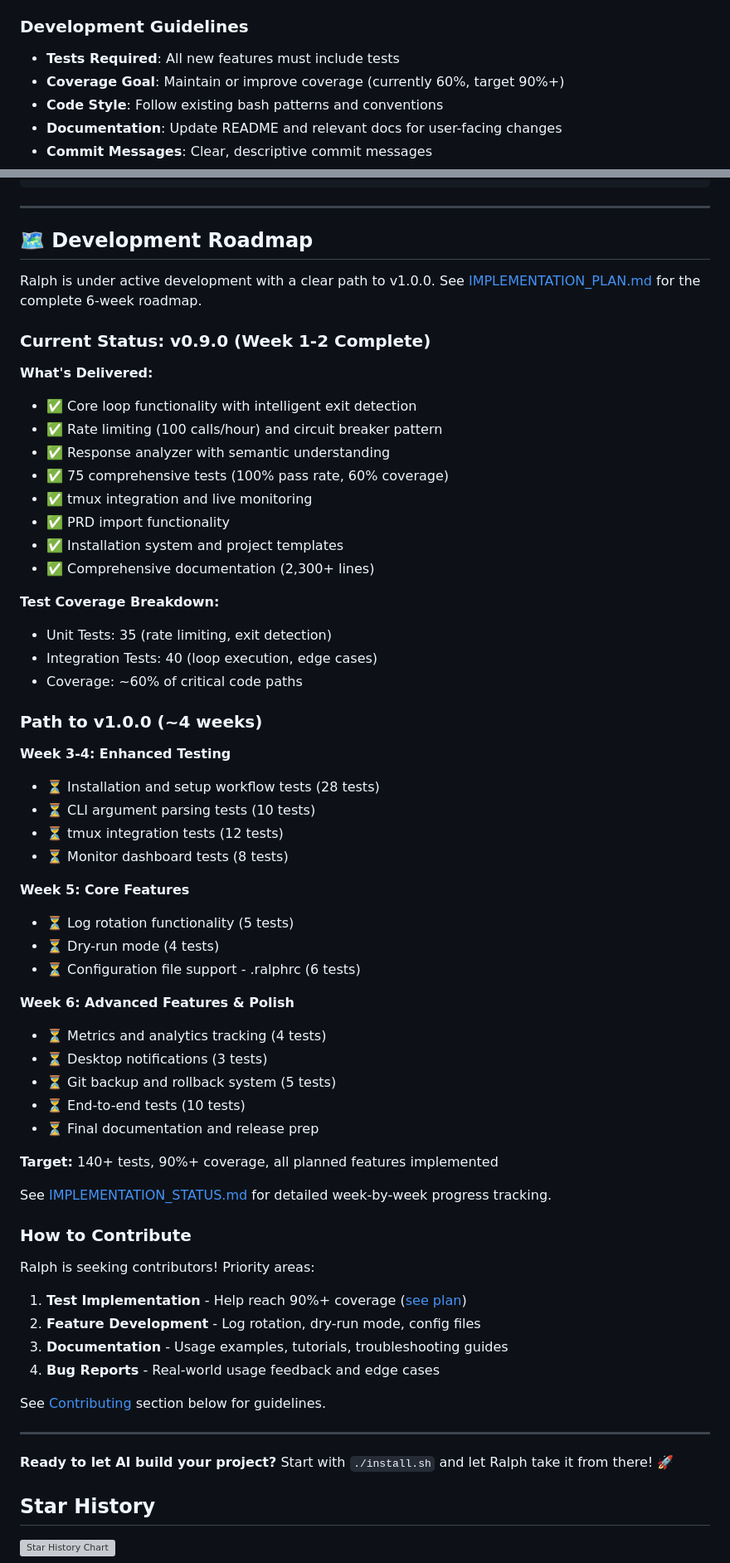
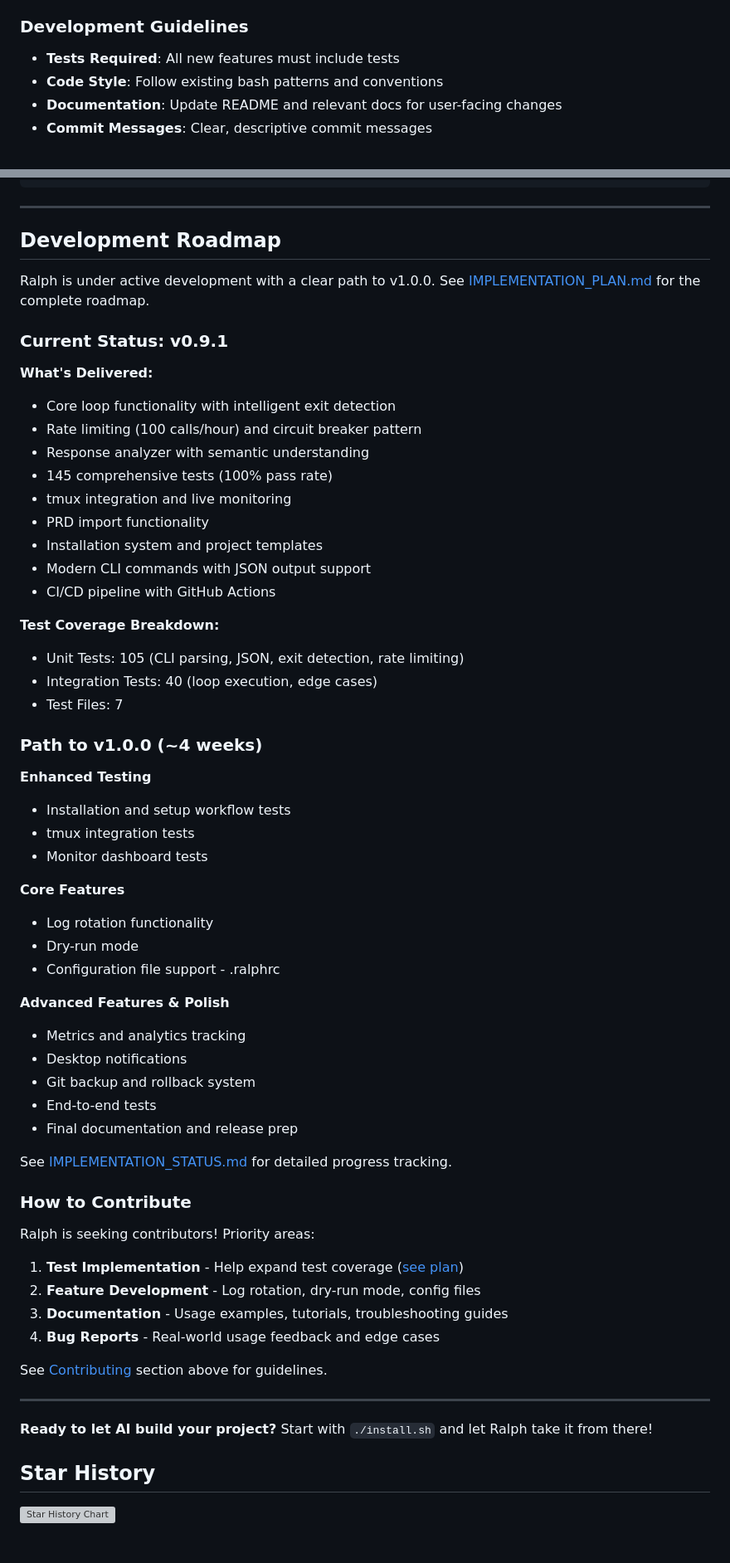
Before and after one commit to frankbria/ralph-claude-code, a Markdown page: README.md, 2 parts joined by grey strips. Shown at 83% size. Rendered like a GitHub page; blank space fills up the shorter version; grey boxes are pictures that could not be loaded.

```diff
--- a/README.md
+++ b/README.md
@@ -484,7 +486,6 @@ Ralph is actively seeking contributors! We're working toward v1.0.0 with clear p
 ### Development Guidelines
 
 - **Tests Required**: All new features must include tests
-- **Coverage Goal**: Maintain or improve coverage (currently 60%, target 90%+)
 - **Code Style**: Follow existing bash patterns and conventions
 - **Documentation**: Update README and relevant docs for user-facing changes
 - **Commit Messages**: Clear, descriptive commit messages
@@ -582,61 +585,62 @@ tmux attach -t <name>     # Reattach to detached session
 
 ---
 
-## 🗺️ Development Roadmap
+## Development Roadmap
 
-Ralph is under active development with a clear path to v1.0.0. See [IMPLEMENTATION_PLAN.md](IMPLEMENTATION_PLAN.md) for the complete 6-week roadmap.
+Ralph is under active development with a clear path to v1.0.0. See [IMPLEMENTATION_PLAN.md](IMPLEMENTATION_PLAN.md) for the complete roadmap.
 
-### Current Status: v0.9.0 (Week 1-2 Complete)
+### Current Status: v0.9.1
+
 **What's Delivered:**
-- ✅ Core loop functionality with intelligent exit detection
-- ✅ Rate limiting (100 calls/hour) and circuit breaker pattern
-- ✅ Response analyzer with semantic understanding
-- ✅ 75 comprehensive tests (100% pass rate, 60% coverage)
-- ✅ tmux integration and live monitoring
-- ✅ PRD import functionality
-- ✅ Installation system and project templates
-- ✅ Comprehensive documentation (2,300+ lines)
+- Core loop functionality with intelligent exit detection
+- Rate limiting (100 calls/hour) and circuit breaker pattern
+- Response analyzer with semantic understanding
+- 145 comprehensive tests (100% pass rate)
+- tmux integration and live monitoring
+- PRD import functionality
+- Installation system and project templates
+- Modern CLI commands with JSON output support
+- CI/CD pipeline with GitHub Actions
 
 **Test Coverage Breakdown:**
-- Unit Tests: 35 (rate limiting, exit detection)
+- Unit Tests: 105 (CLI parsing, JSON, exit detection, rate limiting)
 - Integration Tests: 40 (loop execution, edge cases)
-- Coverage: ~60% of critical code paths
+- Test Files: 7
 
 ### Path to v1.0.0 (~4 weeks)
-**Week 3-4: Enhanced Testing**
-- ⏳ Installation and setup workflow tests (28 tests)
-- ⏳ CLI argument parsing tests (10 tests)
-- ⏳ tmux integration tests (12 tests)
-- ⏳ Monitor dashboard tests (8 tests)
 
-**Week 5: Core Features**
-- ⏳ Log rotation functionality (5 tests)
-- ⏳ Dry-run mode (4 tests)
-- ⏳ Configuration file support - .ralphrc (6 tests)
+**Enhanced Testing**
+- Installation and setup workflow tests
+- tmux integration tests
+- Monitor dashboard tests
 
-**Week 6: Advanced Features & Polish**
-- ⏳ Metrics and analytics tracking (4 tests)
-- ⏳ Desktop notifications (3 tests)
-- ⏳ Git backup and rollback system (5 tests)
-- ⏳ End-to-end tests (10 tests)
-- ⏳ Final documentation and release prep
+**Core Features**
+- Log rotation functionality
+- Dry-run mode
+- Configuration file support - .ralphrc
 
-**Target:** 140+ tests, 90%+ coverage, all planned features implemented
+**Advanced Features & Polish**
+- Metrics and analytics tracking
+- Desktop notifications
+- Git backup and rollback system
+- End-to-end tests
+- Final documentation and release prep
 
-See [IMPLEMENTATION_STATUS.md](IMPLEMENTATION_STATUS.md) for detailed week-by-week progress tracking.
+See [IMPLEMENTATION_STATUS.md](IMPLEMENTATION_STATUS.md) for detailed progress tracking.
 
 ### How to Contribute
 Ralph is seeking contributors! Priority areas:
-1. **Test Implementation** - Help reach 90%+ coverage ([see plan](IMPLEMENTATION_PLAN.md))
+1. **Test Implementation** - Help expand test coverage ([see plan](IMPLEMENTATION_PLAN.md))
 2. **Feature Development** - Log rotation, dry-run mode, config files
 3. **Documentation** - Usage examples, tutorials, troubleshooting guides
 4. **Bug Reports** - Real-world usage feedback and edge cases
 
-See [Contributing](#-contributing) section below for guidelines.
+See [Contributing](#contributing) section above for guidelines.
 
 ---
 
-**Ready to let AI build your project?** Start with `./install.sh` and let Ralph take it from there! 🚀
+**Ready to let AI build your project?** Start with `./install.sh` and let Ralph take it from there!
+
 ## Star History
 
 [![Star History Chart](https://api.star-history.com/svg?repos=frankbria/ralph-claude-code&type=date&legend=top-left)](https://www.star-history.com/#frankbria/ralph-claude-code&type=date&legend=top-left)
```
Also changed, not shown: other parts of README.md (+90 -86 lines), CLAUDE.md (+87 -22 lines).
